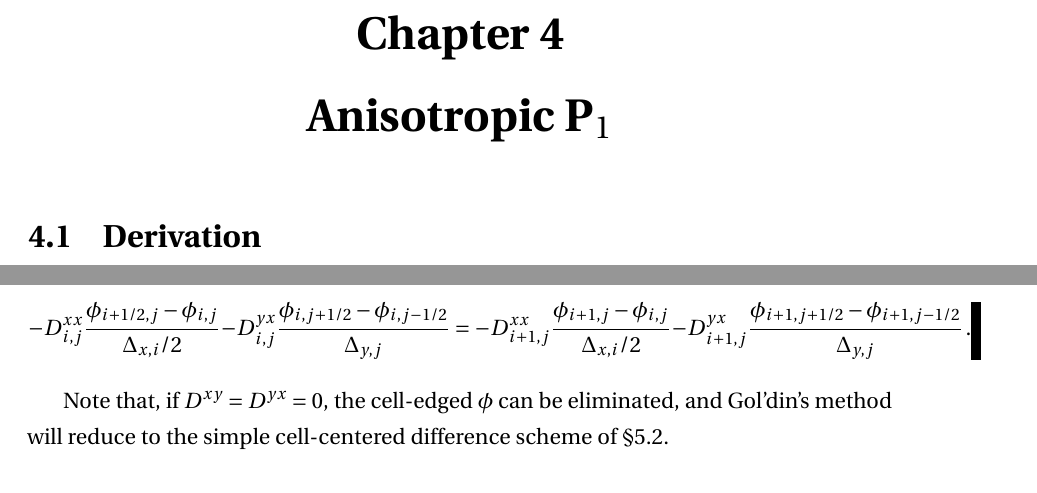
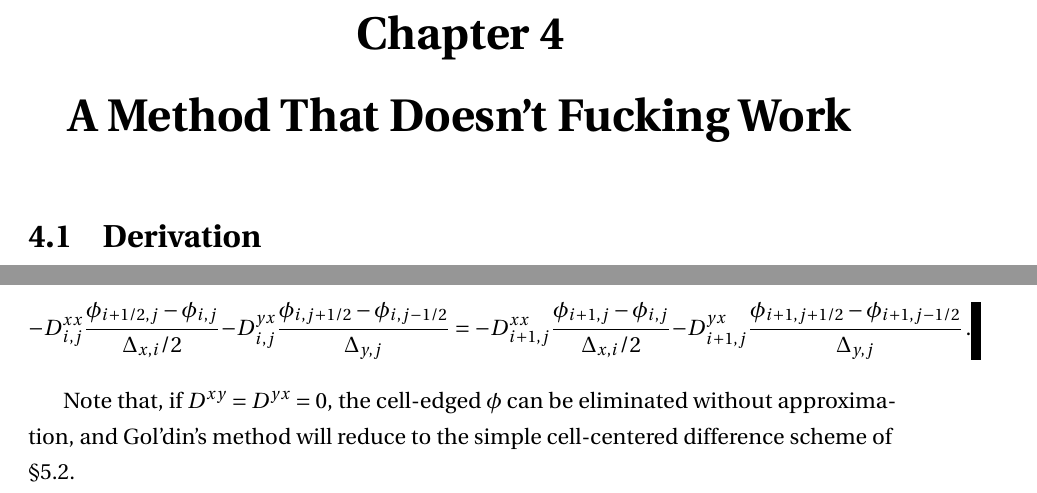
Before and after one commit to sethrj/Dissertation, a LaTeX thesis (thesis/thesis.tex, which reads thesis/aponeDerivation.tex, thesis/implementation.tex): two parts of pages 65 and 88 of 127, joined at a grey line, cut so that both start at the same text. Compiled offline with pdfLaTeX; a missing bibliography style is replaced by a similar one.

Commit message:
Preparing updated AP1 runs
Gave up on old AP1

```diff
--- a/thesis/aponeDerivation.tex
+++ b/thesis/aponeDerivation.tex
@@ -1,7 +1,7 @@
 % !TEX root = _individual/aponeDerivation.tex
 
 %%%%%%%%%%%%%%%%%%%%%%%%%%%%%%%%%%%%%%%%%%%%%%%%%%%%%%%%%%%%%%%%%%%%%%%%%%%%%%%%
-\chapter{Anisotropic P$_1$}\label{chap:aponeDerivation}
+\chapter{A Method That Doesn't Fucking Work}\label{chap:aponeDerivation}
 
 %%%%%%%%%%%%%%%%%%%%%%%%%%%%%%%%%%%%%%%%%%%%%%%%%%%%%%%%%%%%%%%%%%%%%%%%%%%%%%%%
 \section{Derivation}
--- a/thesis/implementation.tex
+++ b/thesis/implementation.tex
@@ -396,7 +396,8 @@ and
 - D_{i+1,j}^{yx} \frac{\phi_{i+1,j+1/2} - \phi_{i+1,j-1/2}}{ \Delta_{y,j} }\,.
 \end{equation*}
 
-Note that, if $D^{xy} = D^{yx}=0$, the cell-edged $\phi$ can be eliminated, and
+Note that, if $D^{xy} = D^{yx}=0$, the cell-edged $\phi$ can be eliminated
+without approximation, and
 Gol'din's method will reduce to the simple cell-centered difference scheme of
 \S\ref{sec:discreteDiag}.
 
```
